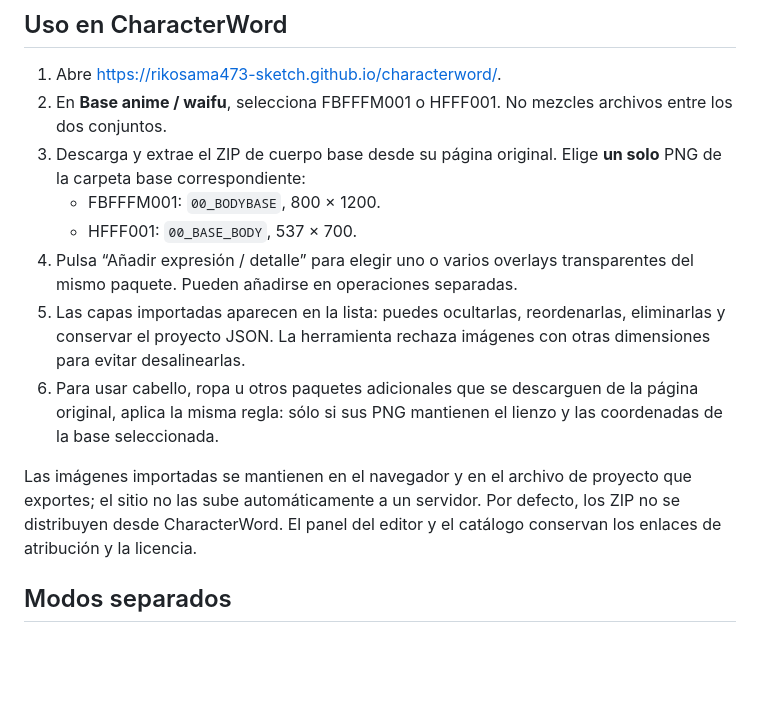
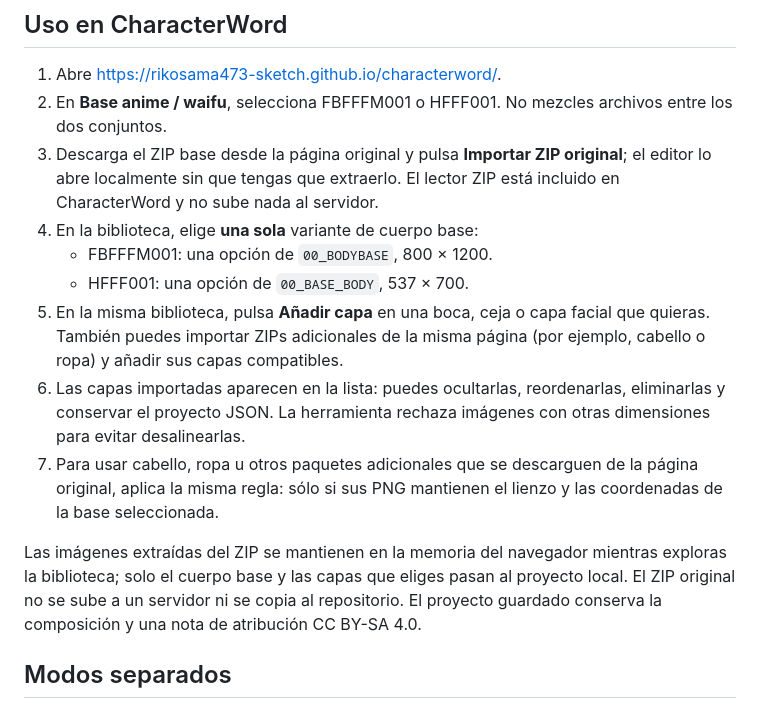
Before and after one commit to rikosama473-sketch/characterword, a Markdown page: docs/ANIME_PACK_INTEGRATION.md, the part around the change. GitHub-like rendering; blank space fills up the shorter version.

Commit message:
docs: explain direct ZIP import and variant selection

```diff
--- a/docs/ANIME_PACK_INTEGRATION.md
+++ b/docs/ANIME_PACK_INTEGRATION.md
@@ -46,14 +46,15 @@ Ambos paquetes son recursos anime útiles para personalizar un sprite completo,
 
 1. Abre https://rikosama473-sketch.github.io/characterword/.
 2. En **Base anime / waifu**, selecciona FBFFFM001 o HFFF001. No mezcles archivos entre los dos conjuntos.
-3. Descarga y extrae el ZIP de cuerpo base desde su página original. Elige **un solo** PNG de la carpeta base correspondiente:
-   - FBFFFM001: `00_BODYBASE`, 800 × 1200.
-   - HFFF001: `00_BASE_BODY`, 537 × 700.
-4. Pulsa “Añadir expresión / detalle” para elegir uno o varios overlays transparentes del mismo paquete. Pueden añadirse en operaciones separadas.
+3. Descarga el ZIP base desde la página original y pulsa **Importar ZIP original**; el editor lo abre localmente sin que tengas que extraerlo. El lector ZIP está incluido en CharacterWord y no sube nada al servidor.
+4. En la biblioteca, elige **una sola** variante de cuerpo base:
+   - FBFFFM001: una opción de `00_BODYBASE`, 800 × 1200.
+   - HFFF001: una opción de `00_BASE_BODY`, 537 × 700.
+5. En la misma biblioteca, pulsa **Añadir capa** en una boca, ceja o capa facial que quieras. También puedes importar ZIPs adicionales de la misma página (por ejemplo, cabello o ropa) y añadir sus capas compatibles.
 5. Las capas importadas aparecen en la lista: puedes ocultarlas, reordenarlas, eliminarlas y conservar el proyecto JSON. La herramienta rechaza imágenes con otras dimensiones para evitar desalinearlas.
 6. Para usar cabello, ropa u otros paquetes adicionales que se descarguen de la página original, aplica la misma regla: sólo si sus PNG mantienen el lienzo y las coordenadas de la base seleccionada.
 
-Las imágenes importadas se mantienen en el navegador y en el archivo de proyecto que exportes; el sitio no las sube automáticamente a un servidor. Por defecto, los ZIP no se distribuyen desde CharacterWord. El panel del editor y el catálogo conservan los enlaces de atribución y la licencia.
+Las imágenes extraídas del ZIP se mantienen en la memoria del navegador mientras exploras la biblioteca; solo el cuerpo base y las capas que eliges pasan al proyecto local. El ZIP original no se sube a un servidor ni se copia al repositorio. El proyecto guardado conserva la composición y una nota de atribución CC BY-SA 4.0.
 
 ## Modos separados
 
```
